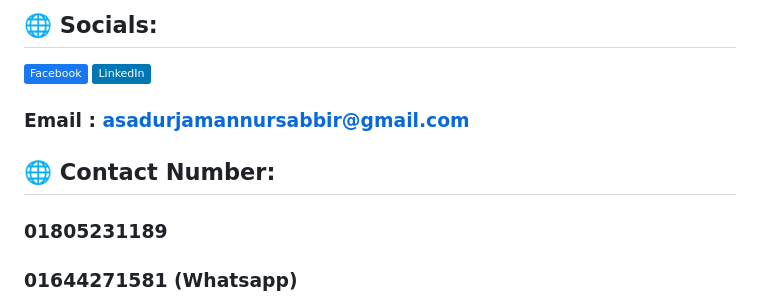
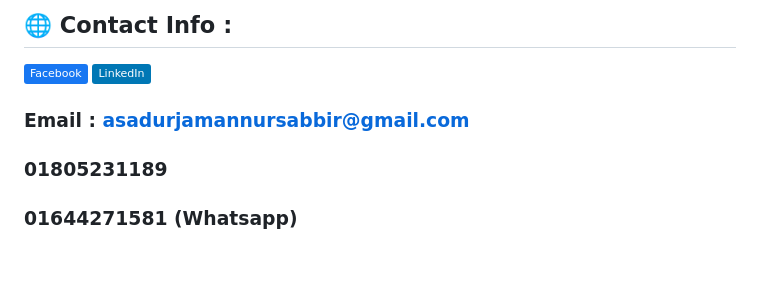
Before and after one commit to fensami/fensami, a Markdown page: README.md, the part around the change. Rendered like a GitHub page; badges without logos; blank space fills up the shorter version.

Commit message:
Revise contact info section in README.md
Updated the contact section in README.md to improve clarity.

```diff
--- a/README.md
+++ b/README.md
@@ -1,10 +1,8 @@
 
-## 🌐 Socials:
+## 🌐 Contact Info :
 [![Facebook](https://img.shields.io/badge/Facebook-%231877F2.svg?logo=Facebook&logoColor=white)](https://www.facebook.com/asadur.jaman.nur.197683/)
 [![LinkedIn](https://img.shields.io/badge/LinkedIn-%230077B5.svg?logo=linkedin&logoColor=white)](https://www.linkedin.com/in/asadur-jaman-nur-494353197/)
 ### Email :  asadurjamannursabbir@gmail.com
-
-## 🌐 Contact Number:
 ### 01805231189
 ### 01644271581 (Whatsapp)
 
```
